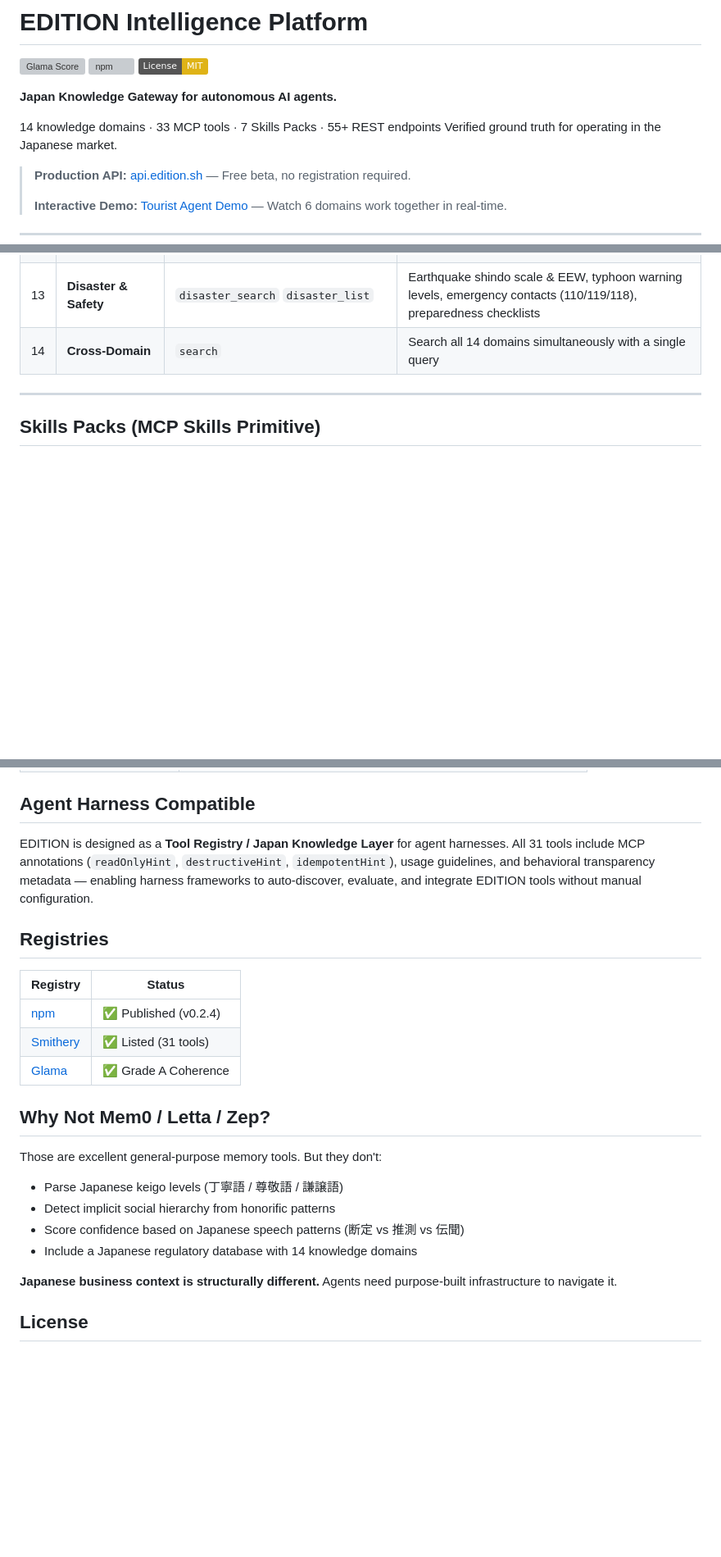
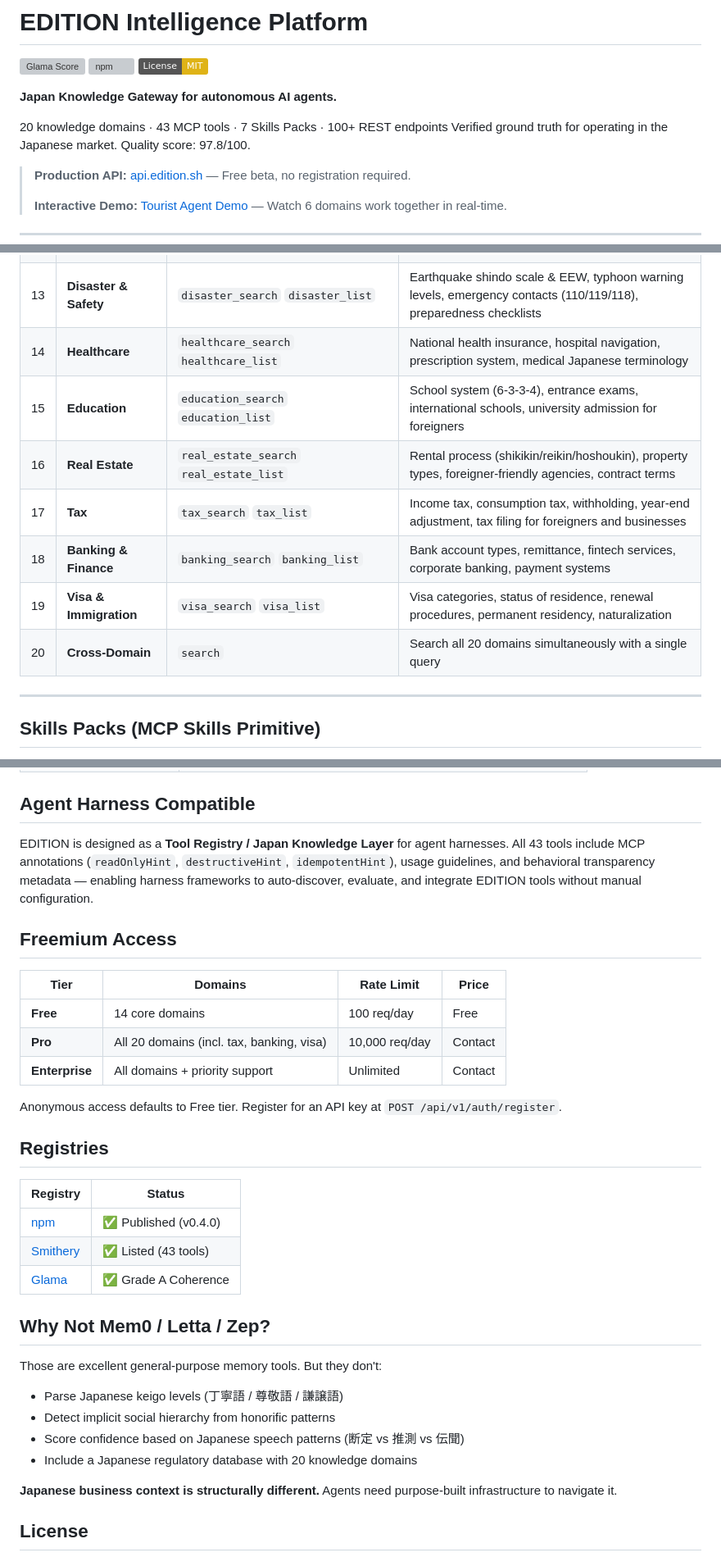
Before and after one commit to hiroshic9-png/edition-api, a Markdown page: README.md, 3 parts joined by grey strips. Shown at 82% size. GitHub-like rendering; badges without logos; blank space fills up the shorter version; grey boxes are pictures that could not be loaded.

Commit message:
docs: Update README to v0.7.0 — 20 domains, 43 tools, freemium billing
- Updated domain table from 14 to 20 knowledge domains
- Added Healthcare, Education, Real Estate, Tax, Banking, Visa domains
- Updated tool count from 31 to 43
- Added Freemium Access section (Free/Pro/Enterprise tiers)
- Updated registries section (npm v0.4.0, 43 tools)
- Updated API endpoints section with new domains
- Updated cross-domain search references

```diff
--- a/README.md
+++ b/README.md
@@ -6,8 +6,8 @@
 
 **Japan Knowledge Gateway for autonomous AI agents.**
 
-14 knowledge domains · 33 MCP tools · 7 Skills Packs · 55+ REST endpoints
-Verified ground truth for operating in the Japanese market.
+20 knowledge domains · 43 MCP tools · 7 Skills Packs · 100+ REST endpoints
+Verified ground truth for operating in the Japanese market. Quality score: 97.8/100.
 
 > **Production API:** [api.edition.sh](https://api.edition.sh) — Free beta, no registration required.
 >
@@ -47,7 +47,13 @@ AI agents working in Japan hit walls that generic LLMs can't solve:
 | 11 | **Language** | `language_search` `language_list` | Keigo honorific system, counter words (josushi), name/address structure, business Japanese templates |
 | 12 | **Food Culture** | `food_search` `food_list` | Dining etiquette, cuisine classification, restaurant navigation (shokkenki, izakaya, sushi counter), dietary restrictions (halal, vegetarian, allergies) |
 | 13 | **Disaster & Safety** | `disaster_search` `disaster_list` | Earthquake shindo scale & EEW, typhoon warning levels, emergency contacts (110/119/118), preparedness checklists |
-| 14 | **Cross-Domain** | `search` | Search all 14 domains simultaneously with a single query |
+| 14 | **Healthcare** | `healthcare_search` `healthcare_list` | National health insurance, hospital navigation, prescription system, medical Japanese terminology |
+| 15 | **Education** | `education_search` `education_list` | School system (6-3-3-4), entrance exams, international schools, university admission for foreigners |
+| 16 | **Real Estate** | `real_estate_search` `real_estate_list` | Rental process (shikikin/reikin/hoshoukin), property types, foreigner-friendly agencies, contract terms |
+| 17 | **Tax** | `tax_search` `tax_list` | Income tax, consumption tax, withholding, year-end adjustment, tax filing for foreigners and businesses |
+| 18 | **Banking & Finance** | `banking_search` `banking_list` | Bank account types, remittance, fintech services, corporate banking, payment systems |
+| 19 | **Visa & Immigration** | `visa_search` `visa_list` | Visa categories, status of residence, renewal procedures, permanent residency, naturalization |
+| 20 | **Cross-Domain** | `search` | Search all 20 domains simultaneously with a single query |
 
 ---
 
@@ -252,14 +264,24 @@ Sources include: 厚生労働省 (MHLW), 国税庁 (NTA), 法務省 (MOJ), 国
 
 ## Agent Harness Compatible
 
-EDITION is designed as a **Tool Registry / Japan Knowledge Layer** for agent harnesses. All 31 tools include MCP annotations (`readOnlyHint`, `destructiveHint`, `idempotentHint`), usage guidelines, and behavioral transparency metadata — enabling harness frameworks to auto-discover, evaluate, and integrate EDITION tools without manual configuration.
+EDITION is designed as a **Tool Registry / Japan Knowledge Layer** for agent harnesses. All 43 tools include MCP annotations (`readOnlyHint`, `destructiveHint`, `idempotentHint`), usage guidelines, and behavioral transparency metadata — enabling harness frameworks to auto-discover, evaluate, and integrate EDITION tools without manual configuration.
+
+## Freemium Access
+
+| Tier | Domains | Rate Limit | Price |
+|------|---------|------------|-------|
+| **Free** | 14 core domains | 100 req/day | Free |
+| **Pro** | All 20 domains (incl. tax, banking, visa) | 10,000 req/day | Contact |
+| **Enterprise** | All domains + priority support | Unlimited | Contact |
+
+Anonymous access defaults to Free tier. Register for an API key at `POST /api/v1/auth/register`.
 
 ## Registries
 
 | Registry | Status |
 |----------|--------|
-| [npm](https://www.npmjs.com/package/edition-mcp-server) | ✅ Published (v0.2.4) |
-| [Smithery](https://smithery.ai/server/@hiroshi-c9/edition) | ✅ Listed (31 tools) |
+| [npm](https://www.npmjs.com/package/edition-mcp-server) | ✅ Published (v0.4.0) |
+| [Smithery](https://smithery.ai/server/@hiroshi-c9/edition) | ✅ Listed (43 tools) |
 | [Glama](https://glama.ai/mcp/servers/hiroshic9-png/edition-api) | ✅ Grade A Coherence |
 
 ## Why Not Mem0 / Letta / Zep?
@@ -268,7 +290,7 @@ Those are excellent general-purpose memory tools. But they don't:
 - Parse Japanese keigo levels (丁寧語 / 尊敬語 / 謙譲語)
 - Detect implicit social hierarchy from honorific patterns
 - Score confidence based on Japanese speech patterns (断定 vs 推測 vs 伝聞)
-- Include a Japanese regulatory database with 14 knowledge domains
+- Include a Japanese regulatory database with 20 knowledge domains
 
 **Japanese business context is structurally different.** Agents need purpose-built infrastructure to navigate it.
 
```
Also changed, not shown: other parts of README.md (+9 -3 lines).
